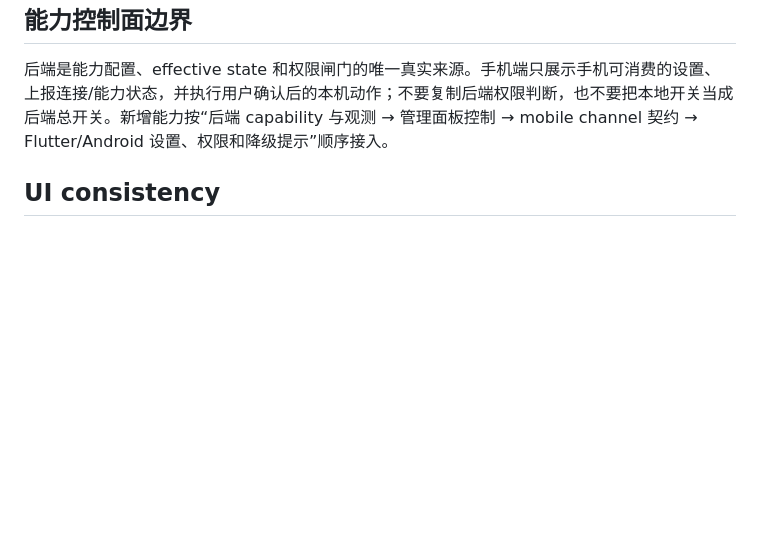
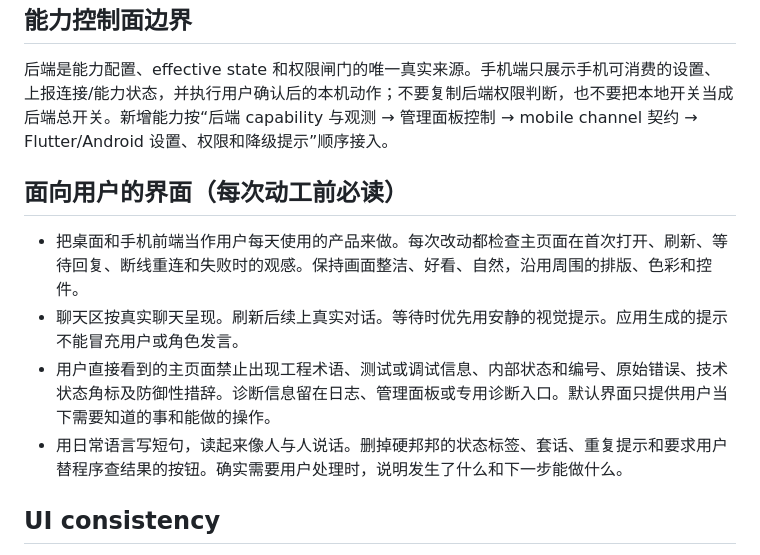
Before and after one commit to cicikat/PresenceKit-mobile, a Markdown page: AGENTS.md, the part around the change. Rendered like a GitHub page; blank space fills up the shorter version.

Commit message:
Document user-facing interface guidelines

```diff
--- a/AGENTS.md
+++ b/AGENTS.md
@@ -194,6 +194,13 @@ flutter build apk --debug --flavor dev
 后端是能力配置、effective state 和权限闸门的唯一真实来源。手机端只展示手机可消费的设置、上报连接/能力状态，并执行用户确认后的本机动作；不要复制后端权限判断，也不要把本地开关当成后端总开关。新增能力按“后端 capability 与观测 → 管理面板控制 → mobile channel 契约 → Flutter/Android 设置、权限和降级提示”顺序接入。
 
 
+## 面向用户的界面（每次动工前必读）
+
+- 把桌面和手机前端当作用户每天使用的产品来做。每次改动都检查主页面在首次打开、刷新、等待回复、断线重连和失败时的观感。保持画面整洁、好看、自然，沿用周围的排版、色彩和控件。
+- 聊天区按真实聊天呈现。刷新后续上真实对话。等待时优先用安静的视觉提示。应用生成的提示不能冒充用户或角色发言。
+- 用户直接看到的主页面禁止出现工程术语、测试或调试信息、内部状态和编号、原始错误、技术状态角标及防御性措辞。诊断信息留在日志、管理面板或专用诊断入口。默认界面只提供用户当下需要知道的事和能做的操作。
+- 用日常语言写短句，读起来像人与人说话。删掉硬邦邦的状态标签、套话、重复提示和要求用户替程序查结果的按钮。确实需要用户处理时，说明发生了什么和下一步能做什么。
+
 ## UI consistency
 
 每次新增或修改 UI，必须与周围 UI 的布局、控件、字体、颜色和间距保持统一，优先复用既有组件，不要自造风格。系统设置放开关和设置；能力权限页仅用于观测权限是否打开，不放可编辑设置或灰色禁用开关。
```
